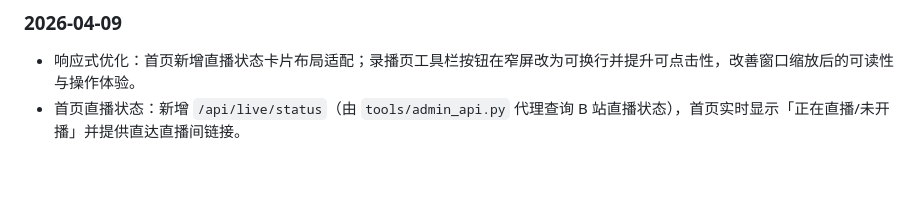
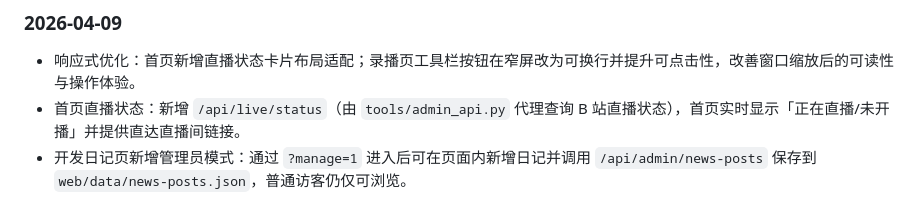
Before and after one commit to Illidan429/TimeZone, a Markdown page: docs/planning-and-progress.md, the part around the change. Drawn GitHub-style; blank space fills up the shorter version.

Commit message:
docs(progress): record news admin editing mode
Made-with: Cursor

```diff
--- a/docs/planning-and-progress.md
+++ b/docs/planning-and-progress.md
@@ -54,3 +54,4 @@
 
 - 响应式优化：首页新增直播状态卡片布局适配；录播页工具栏按钮在窄屏改为可换行并提升可点击性，改善窗口缩放后的可读性与操作体验。
 - 首页直播状态：新增 `/api/live/status`（由 `tools/admin_api.py` 代理查询 B 站直播状态），首页实时显示「正在直播/未开播」并提供直达直播间链接。
+- 开发日记页新增管理员模式：通过 `?manage=1` 进入后可在页面内新增日记并调用 `/api/admin/news-posts` 保存到 `web/data/news-posts.json`，普通访客仍仅可浏览。
```
